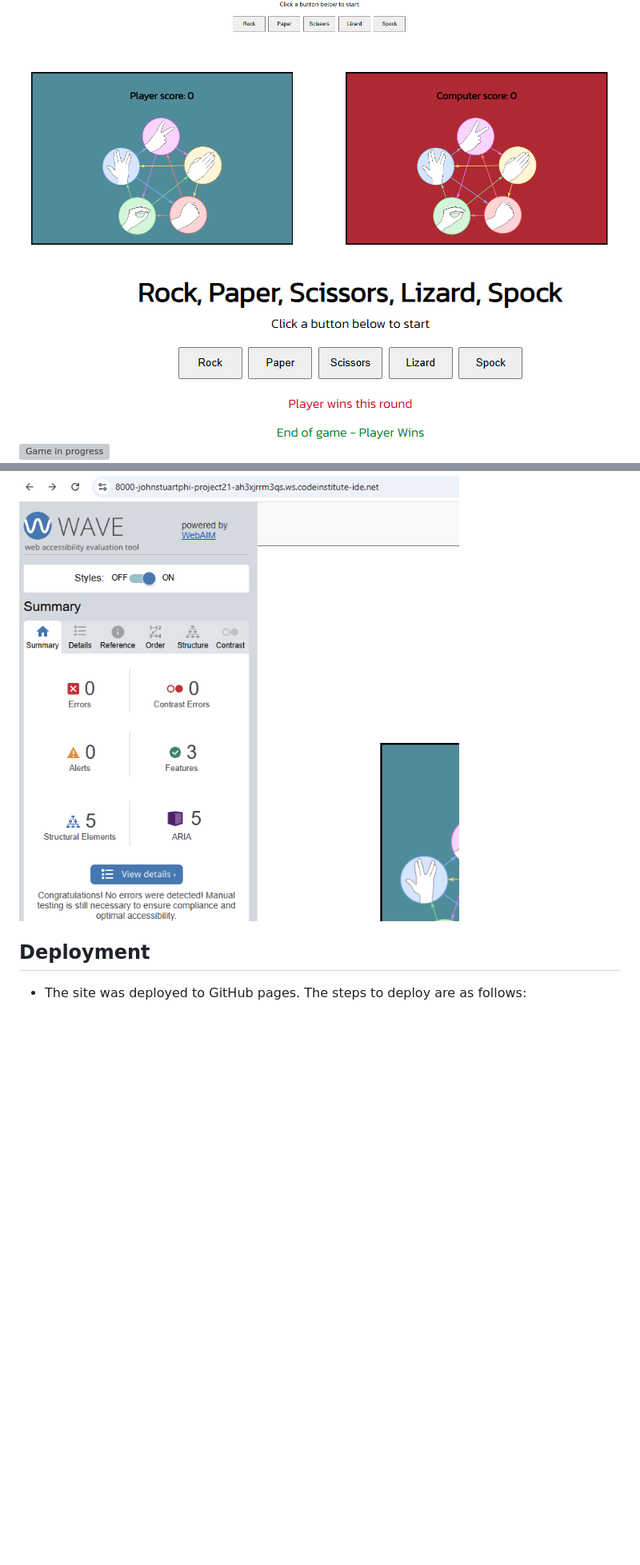
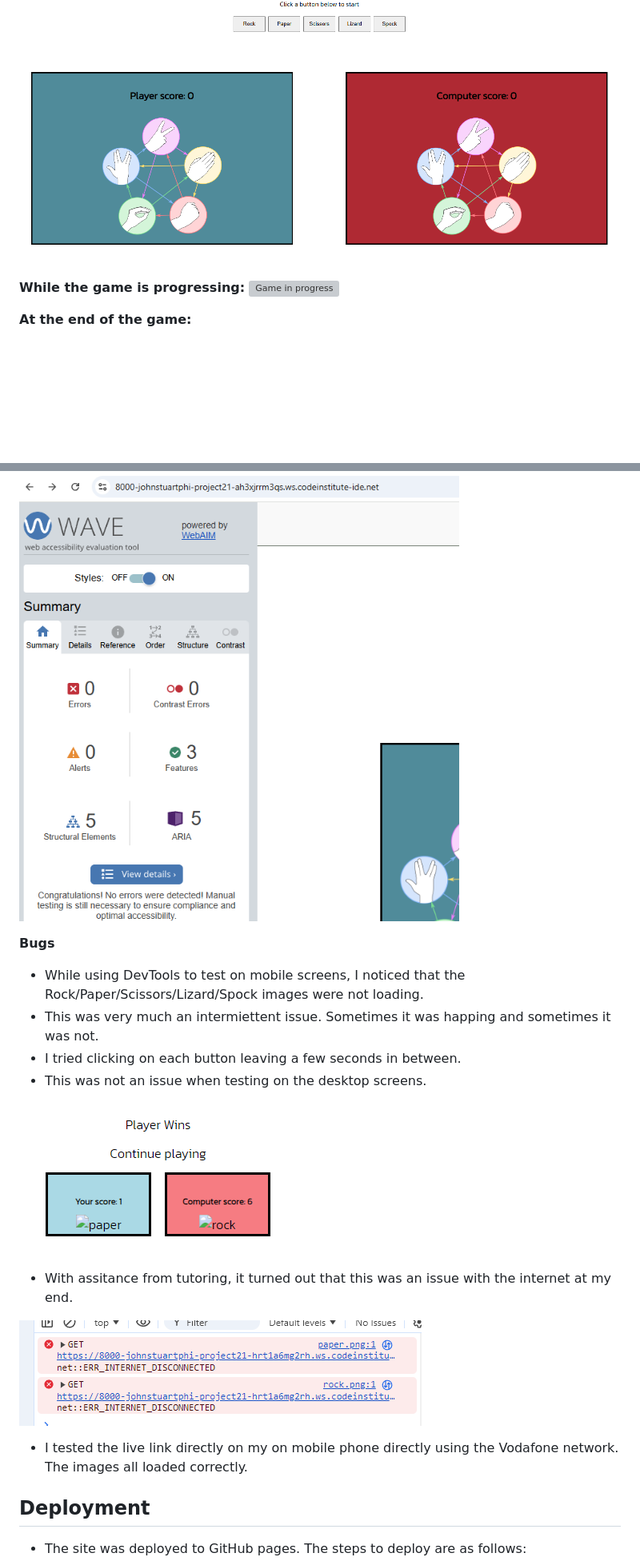
Before and after one commit to JohnStuartPhil/project-2-rpsls, a Markdown page: README.md, 2 parts joined by grey strips. Shown: that part at 80% size. Rendered like a GitHub page; pictures changed too: assets/imagesforreadme/internetdropping.PNG (added), assets/imagesforreadme/missingpicturesonmobilescreens.PNG (added); blank space fills up the shorter version; grey boxes are pictures that could not be loaded.

Commit message:
Add Bugs section to ReadMe

```diff
--- a/README.md
+++ b/README.md
@@ -34,5 +36,9 @@ The rules of Rock, Paper, Scissors, Lizard, Spock expand on the rules of Rock, P
 ![Make a choice, buttons and two pictures](assets/imagesforreadme/makeachoicebuttonsandtwopictures.PNG)
+
+  **While the game is progressing:**
 ![Game in progress](assets/imagesforreadme/gameinprogress.PNG)
+
+  **At the end of the game:**
 ![End of Game](assets/imagesforreadme/endofgame.PNG)
 
 - **Instructions**
@@ -84,6 +90,21 @@ The rules of Rock, Paper, Scissors, Lizard, Spock expand on the rules of Rock, P
 
 ![Wave results](assets/imagesforreadme/wave.PNG)
 
+**Bugs**
+
+   - While using DevTools to test on mobile screens, I noticed that the Rock/Paper/Scissors/Lizard/Spock images were not loading.
+   - This was very much an intermiettent issue. Sometimes it was happing and sometimes it was not.
+   - I tried clicking on each button leaving a few seconds in between.
+   - This was not an issue when testing on the desktop screens.
+
+![Images not loading on a mobile screen in DevTools](assets/imagesforreadme/missingpicturesonmobilescreens.PNG)
+
+   - With assitance from tutoring, it turned out that this was an issue with the internet at my end.
+
+![Internet Dropping](assets/imagesforreadme/internetdropping.PNG)
+
+  - I tested the live link directly on my on mobile phone directly using the Vodafone network. The images all loaded correctly.
+
 ## Deployment
 - The site was deployed to GitHub pages. The steps to deploy are as follows:
 
```
Also changed, not shown: other parts of README.md (+2 -0 lines).
